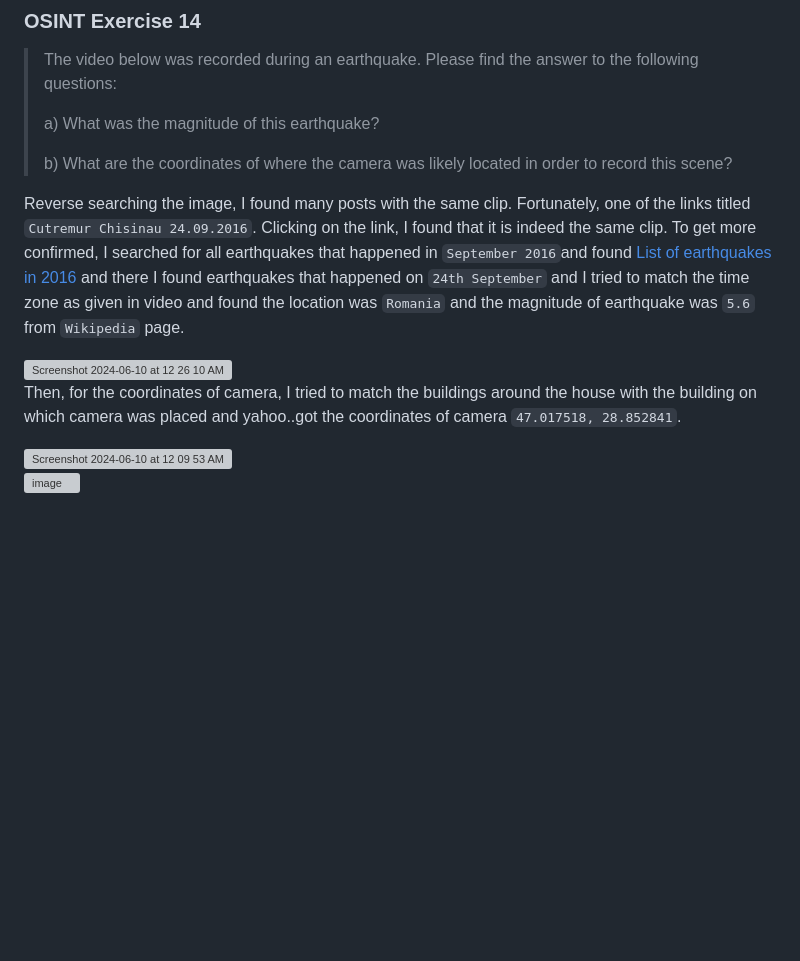
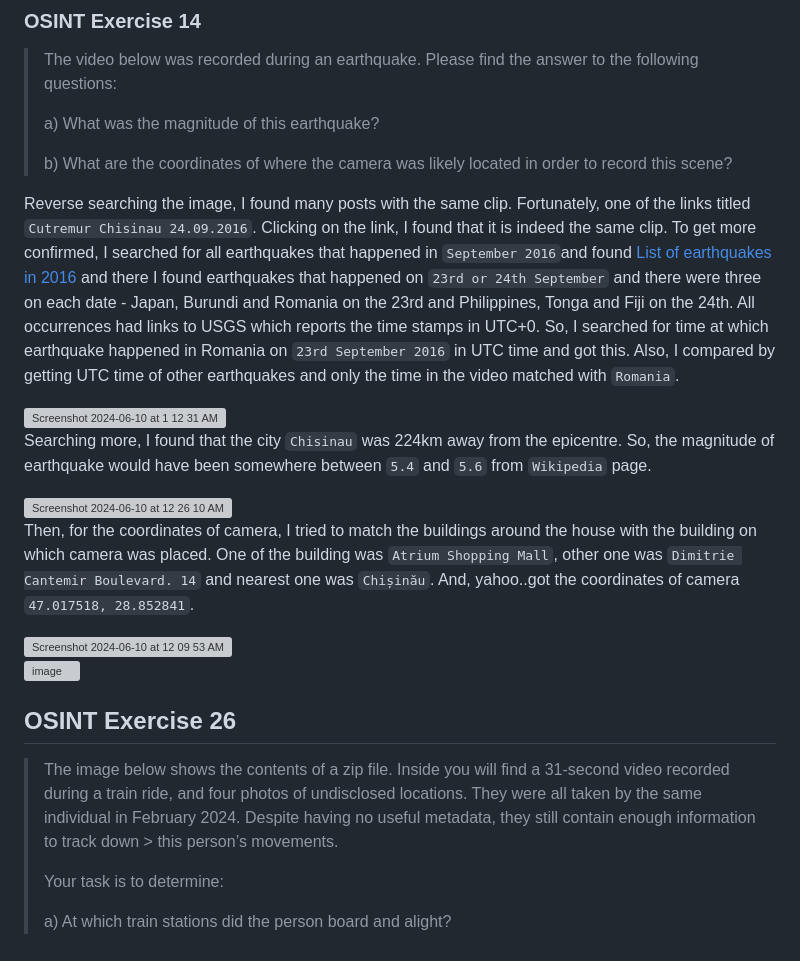
Before and after one commit to Anjalihere/CSOC_24, a Markdown page: OSINT_writeup.md, the part around the change. Drawn GitHub-style; blank space fills up the shorter version; grey boxes are pictures that could not be loaded.

```diff
--- a/OSINT_writeup.md
+++ b/OSINT_writeup.md
@@ -193,12 +193,24 @@ Reverse searching the image, I came across this official tweet by ` Villa Somali
 >
 > b) What are the coordinates of where the camera was likely located in order to record this scene?
 
-Reverse searching the image, I found many posts with the same clip. Fortunately, one of the links titled ` Cutremur Chisinau 24.09.2016 `. Clicking on the link, I found that it is indeed the same clip. To get more confirmed, I searched for all earthquakes that happened in ` September 2016 `and found [List of earthquakes in 2016](https://en.wikipedia.org/wiki/List_of_earthquakes_in_2016#September) and there I found earthquakes that happened on ` 24th September ` and I tried to match the time zone as given in video and found the location was ` Romania ` and the magnitude of earthquake was ` 5.6 ` from ` Wikipedia ` page.
+Reverse searching the image, I found many posts with the same clip. Fortunately, one of the links titled ` Cutremur Chisinau 24.09.2016 `. Clicking on the link, I found that it is indeed the same clip. To get more confirmed, I searched for all earthquakes that happened in ` September 2016 `and found [List of earthquakes in 2016](https://en.wikipedia.org/wiki/List_of_earthquakes_in_2016#September) and there I found earthquakes that happened on ` 23rd or 24th September ` and there were three on each date - Japan, Burundi and Romania on the 23rd and Philippines, Tonga and Fiji on the 24th. All occurrences had links to USGS which reports the time stamps in UTC+0. So, I searched for time at which earthquake happened in Romania on ` 23rd September 2016 ` in UTC time and got this. Also, I compared by getting UTC time of other earthquakes and only the time in the video matched with ` Romania `.
+
+<img width="833" alt="Screenshot 2024-06-10 at 1 12 31 AM" src="https://github.com/Anjalihere/Week0_COPS-INFOSEC/assets/146505430/d69e0a6d-0724-4626-a8d7-1ba4b584f2c4">
+
+Searching more, I found that the city ` Chisinau ` was 224km away from the epicentre. So, the magnitude of earthquake would have been somewhere between ` 5.4 ` and ` 5.6 ` from ` Wikipedia ` page.
 
 <img width="828" alt="Screenshot 2024-06-10 at 12 26 10 AM" src="https://github.com/Anjalihere/Week0_COPS-INFOSEC/assets/146505430/a63fd51d-cfc9-4388-9e53-4c5722d8ecf5">
 
-Then, for the coordinates of camera, I tried to match the buildings around the house with the building on which camera was placed and yahoo..got the coordinates of camera ` 47.017518, 28.852841 `.
+Then, for the coordinates of camera, I tried to match the buildings around the house with the building on which camera was placed. One of the building was ` Atrium Shopping Mall `, other one was ` Dimitrie Cantemir Boulevard. 14 ` and nearest one was ` Chișinău `. And, yahoo..got the coordinates of camera ` 47.017518, 28.852841 `.
 
 <img width="568" alt="Screenshot 2024-06-10 at 12 09 53 AM" src="https://github.com/Anjalihere/Week0_COPS-INFOSEC/assets/146505430/dddbe833-91e8-4e4c-993b-c787f6d1a14d">
 
 ![image](https://github.com/Anjalihere/Week0_COPS-INFOSEC/assets/146505430/04bd52ba-083b-4337-8dd8-ad683d4833ce)
+
+## OSINT Exercise 26
+> The image below shows the contents of a zip file. Inside you will find a 31-second video recorded during a train ride, and four photos of undisclosed
+> locations. They were all taken by the same individual in February 2024. Despite having no useful metadata, they still contain enough information to track down > this person’s movements.
+>
+> Your task is to determine:
+>
+> a) At which train stations did the person board and alight?
```
